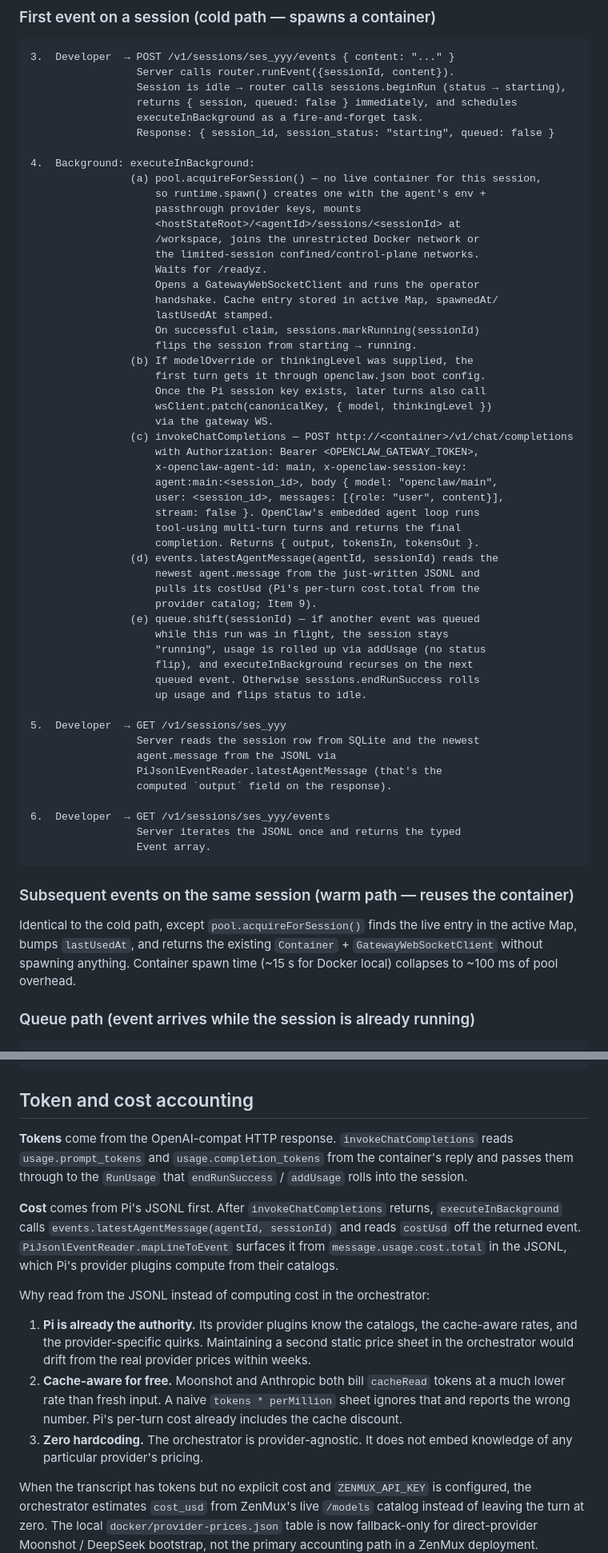
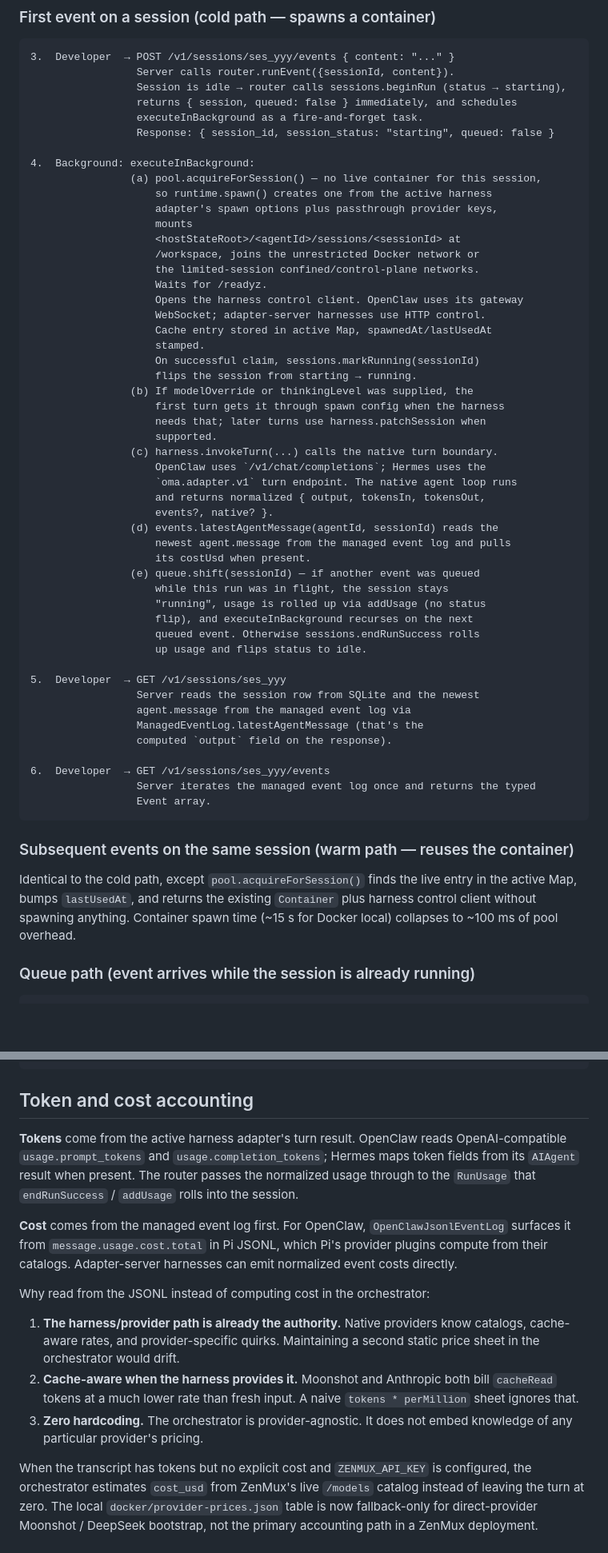
Before and after one commit to stainlu/open-managed-agents, a Markdown page: docs/architecture.md, 2 parts joined by grey strips. Shown at 80% size. Rendered like a GitHub page; blank space fills up the shorter version.

````diff
--- a/docs/architecture.md
+++ b/docs/architecture.md
@@ -351,34 +471,31 @@ For the MVP the JSONL files live on a local Docker bind mount. A future item rep
 
 4.  Background: executeInBackground:
                 (a) pool.acquireForSession() — no live container for this session,
-                    so runtime.spawn() creates one with the agent's env +
-                    passthrough provider keys, mounts
+                    so runtime.spawn() creates one from the active harness
+                    adapter's spawn options plus passthrough provider keys,
+                    mounts
                     <hostStateRoot>/<agentId>/sessions/<sessionId> at
                     /workspace, joins the unrestricted Docker network or
                     the limited-session confined/control-plane networks.
                     Waits for /readyz.
-                    Opens a GatewayWebSocketClient and runs the operator
-                    handshake. Cache entry stored in active Map, spawnedAt/
-                    lastUsedAt stamped.
+                    Opens the harness control client. OpenClaw uses its gateway
+                    WebSocket; adapter-server harnesses use HTTP control.
+                    Cache entry stored in active Map, spawnedAt/lastUsedAt
+                    stamped.
                     On successful claim, sessions.markRunning(sessionId)
                     flips the session from starting → running.
                 (b) If modelOverride or thinkingLevel was supplied, the
-                    first turn gets it through openclaw.json boot config.
-                    Once the Pi session key exists, later turns also call
-                    wsClient.patch(canonicalKey, { model, thinkingLevel })
-                    via the gateway WS.
-                (c) invokeChatCompletions — POST http://<container>/v1/chat/completions
-                    with Authorization: Bearer <OPENCLAW_GATEWAY_TOKEN>,
-                    x-openclaw-agent-id: main, x-openclaw-session-key:
-                    agent:main:<session_id>, body { model: "openclaw/main",
-                    user: <session_id>, messages: [{role: "user", content}],
-                    stream: false }. OpenClaw's embedded agent loop runs
-                    tool-using multi-turn turns and returns the final
-                    completion. Returns { output, tokensIn, tokensOut }.
+                    first turn gets it through spawn config when the harness
+                    needs that; later turns use harness.patchSession when
+                    supported.
+                (c) harness.invokeTurn(...) calls the native turn boundary.
+                    OpenClaw uses `/v1/chat/completions`; Hermes uses the
+                    `oma.adapter.v1` turn endpoint. The native agent loop runs
+                    and returns normalized { output, tokensIn, tokensOut,
+                    events?, native? }.
                 (d) events.latestAgentMessage(agentId, sessionId) reads the
-                    newest agent.message from the just-written JSONL and
-                    pulls its costUsd (Pi's per-turn cost.total from the
-                    provider catalog; Item 9).
+                    newest agent.message from the managed event log and pulls
+                    its costUsd when present.
                 (e) queue.shift(sessionId) — if another event was queued
                     while this run was in flight, the session stays
                     "running", usage is rolled up via addUsage (no status
@@ -388,18 +505,21 @@ For the MVP the JSONL files live on a local Docker bind mount. A future item rep
 
 5.  Developer  → GET /v1/sessions/ses_yyy
                  Server reads the session row from SQLite and the newest
-                 agent.message from the JSONL via
-                 PiJsonlEventReader.latestAgentMessage (that's the
+                 agent.message from the managed event log via
+                 ManagedEventLog.latestAgentMessage (that's the
                  computed `output` field on the response).
 
 6.  Developer  → GET /v1/sessions/ses_yyy/events
-                 Server iterates the JSONL once and returns the typed
+                 Server iterates the managed event log once and returns the typed
                  Event array.
 ```
 
 ### Subsequent events on the same session (warm path — reuses the container)
 
-Identical to the cold path, except `pool.acquireForSession()` finds the live entry in the active Map, bumps `lastUsedAt`, and returns the existing `Container` + `GatewayWebSocketClient` without spawning anything. Container spawn time (~15 s for Docker local) collapses to ~100 ms of pool overhead.
+Identical to the cold path, except `pool.acquireForSession()` finds the live
+entry in the active Map, bumps `lastUsedAt`, and returns the existing
+`Container` plus harness control client without spawning anything. Container
+spawn time (~15 s for Docker local) collapses to ~100 ms of pool overhead.
 
 ### Queue path (event arrives while the session is already running)
 
@@ -506,15 +625,27 @@ Event types in the stream: all JSONL-derived types (including
 
 ## Token and cost accounting
 
-**Tokens** come from the OpenAI-compat HTTP response. `invokeChatCompletions` reads `usage.prompt_tokens` and `usage.completion_tokens` from the container's reply and passes them through to the `RunUsage` that `endRunSuccess` / `addUsage` rolls into the session.
+**Tokens** come from the active harness adapter's turn result. OpenClaw reads
+OpenAI-compatible `usage.prompt_tokens` and `usage.completion_tokens`; Hermes
+maps token fields from its `AIAgent` result when present. The router passes the
+normalized usage through to the `RunUsage` that `endRunSuccess` / `addUsage`
+rolls into the session.
 
-**Cost** comes from Pi's JSONL first. After `invokeChatCompletions` returns, `executeInBackground` calls `events.latestAgentMessage(agentId, sessionId)` and reads `costUsd` off the returned event. `PiJsonlEventReader.mapLineToEvent` surfaces it from `message.usage.cost.total` in the JSONL, which Pi's provider plugins compute from their catalogs.
+**Cost** comes from the managed event log first. For OpenClaw, `OpenClawJsonlEventLog`
+surfaces it from `message.usage.cost.total` in Pi JSONL, which Pi's provider
+plugins compute from their catalogs. Adapter-server harnesses can emit
+normalized event costs directly.
 
 Why read from the JSONL instead of computing cost in the orchestrator:
 
-1. **Pi is already the authority.** Its provider plugins know the catalogs, the cache-aware rates, and the provider-specific quirks. Maintaining a second static price sheet in the orchestrator would drift from the real provider prices within weeks.
-2. **Cache-aware for free.** Moonshot and Anthropic both bill `cacheRead` tokens at a much lower rate than fresh input. A naive `tokens * perMillion` sheet ignores that and reports the wrong number. Pi's per-turn cost already includes the cache discount.
-3. **Zero hardcoding.** The orchestrator is provider-agnostic. It does not embed knowledge of any particular provider's pricing.
+1. **The harness/provider path is already the authority.** Native providers know
+   catalogs, cache-aware rates, and provider-specific quirks. Maintaining a
+   second static price sheet in the orchestrator would drift.
+2. **Cache-aware when the harness provides it.** Moonshot and Anthropic both
+   bill `cacheRead` tokens at a much lower rate than fresh input. A naive
+   `tokens * perMillion` sheet ignores that.
+3. **Zero hardcoding.** The orchestrator is provider-agnostic. It does not
+   embed knowledge of any particular provider's pricing.
 
 When the transcript has tokens but no explicit cost and `ZENMUX_API_KEY` is configured, the orchestrator estimates `cost_usd` from ZenMux's live `/models` catalog instead of leaving the turn at zero. The local `docker/provider-prices.json` table is now fallback-only for direct-provider Moonshot / DeepSeek bootstrap, not the primary accounting path in a ZenMux deployment.
 
````
Also changed, not shown: other parts of docs/architecture.md (+157 -38 lines).
